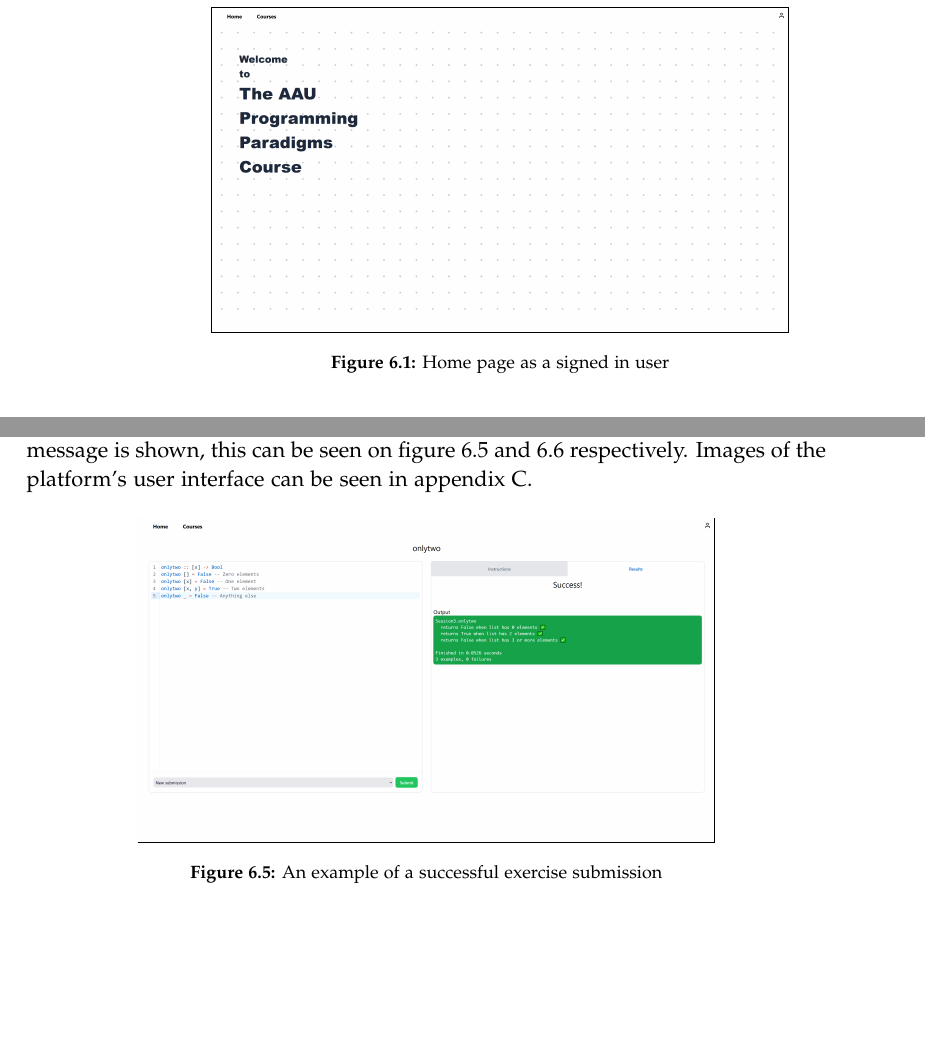
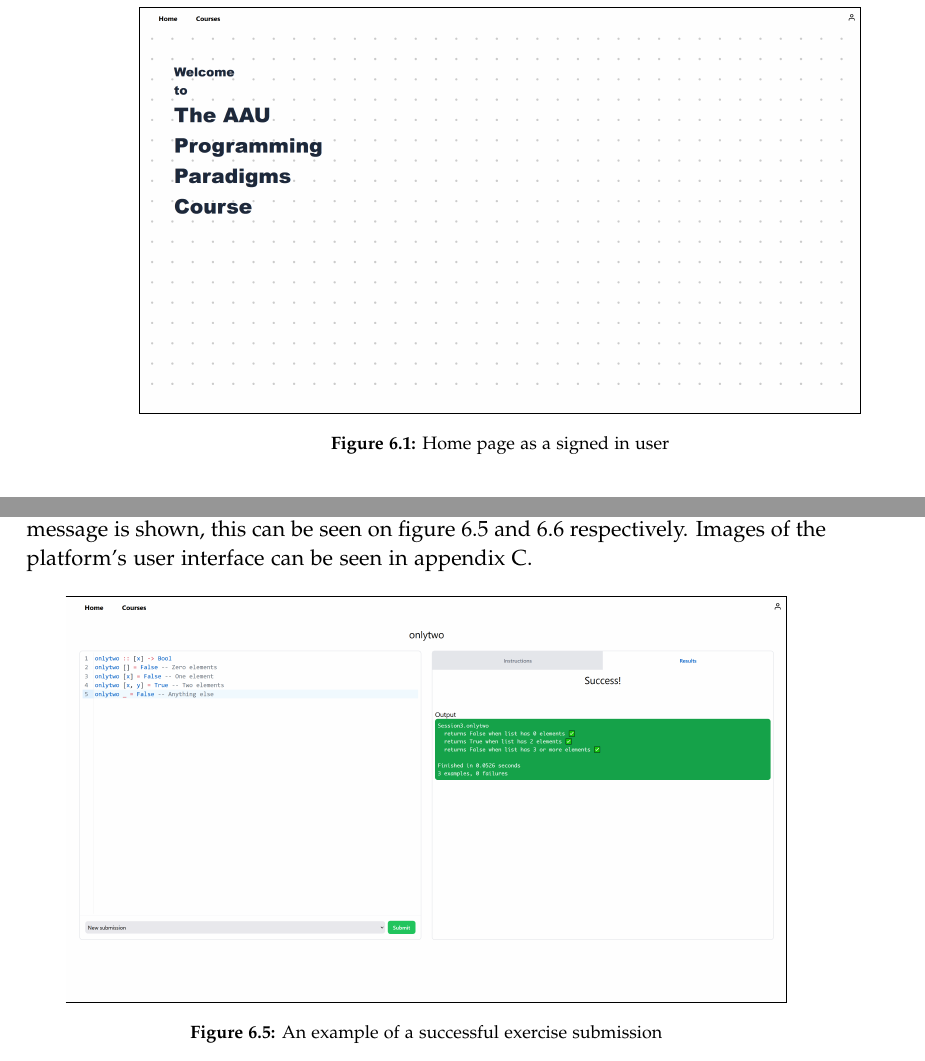
Before and after one commit to chhoumann/p7, a LaTeX thesis (report/master.tex, which reads report/sections/Frontend/chapter.tex, report/sections/Frontend/client-server-interaction.tex): two parts of pages 32 and 35 of 70, joined at a grey line, cut so that both start at the same text, the shorter picture padded with empty space. Compiled offline with pdfLaTeX.

Commit message:
figure comedy
Co-Authored-By: Daniel <dnykja18@student.aau.dk>
Co-Authored-By: Rasmus Hoeyer Hansen <32592615+TheRumle@users.noreply.github.com>
Co-Authored-By: Christian Bager Bach Houmann <christian@bagerbach.com>
Co-Authored-By: mkju19 <57631844+mkju19@users.noreply.github.com>
Co-Authored-By: Ivikhostrup <56341364+Ivikhostrup@users.noreply.github.com>

```diff
--- a/report/sections/Frontend/chapter.tex
+++ b/report/sections/Frontend/chapter.tex
@@ -14,7 +14,7 @@
 Figure \ref{fig:Home page} shows the landing page after the user has signed in. As can be seen, the \texttt{Courses} and \texttt{Dashboard} buttons on the navigation bar is available.
 \begin{figure}[H]
     \centering
-    \frame{\includegraphics[scale=0.1]{home.png}}
+    \frame{\includegraphics[scale=0.125]{home.png}}
     \caption{Home page as a signed in user}
     \label{fig:Home page}
 \end{figure}
--- a/report/sections/Frontend/client-server-interaction.tex
+++ b/report/sections/Frontend/client-server-interaction.tex
@@ -29,7 +29,7 @@
 Images of the platform's user interface can be seen in appendix \ref{chap:images}.
 
 \begin{figure}[H]
-	\frame{\includegraphics[scale=0.1]{exercise_success.png}}
+	\frame{\includegraphics[scale=0.125]{exercise_success.png}}
 	\centering
 	\caption{An example of a successful exercise submission}
 	\label{fig:exercise_success}
```
Also changed, not shown: report/sections/Frontend/client-server-interaction.tex (4 more changed lines).
